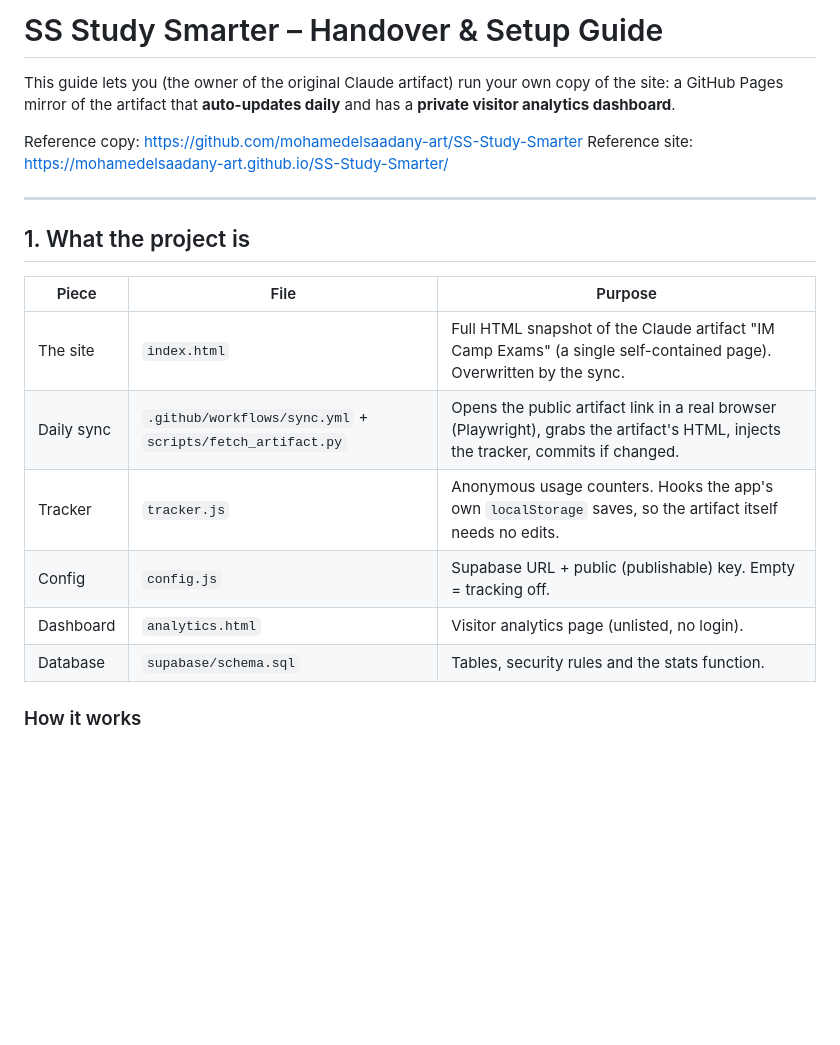
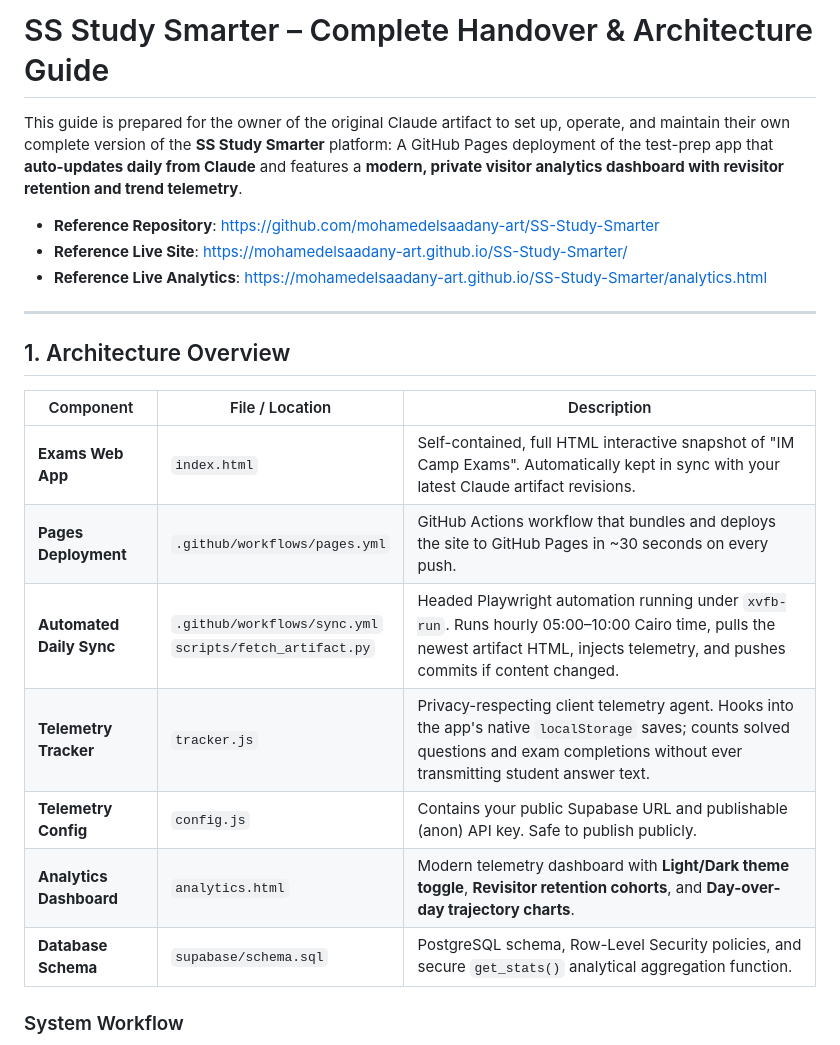
Before and after one commit to mohamedelsaadany-art/SS-Study-Smarter, a Markdown page: HANDOVER.md, the part around one of its changes. GitHub-like rendering; blank space fills up the shorter version.

````diff
--- a/HANDOVER.md
+++ b/HANDOVER.md
@@ -1,24 +1,26 @@
-# SS Study Smarter – Handover & Setup Guide
+# SS Study Smarter – Complete Handover & Architecture Guide
 
-This guide lets you (the owner of the original Claude artifact) run your own copy of the site:
-a GitHub Pages mirror of the artifact that **auto-updates daily** and has a **private visitor analytics dashboard**.
+This guide is prepared for the owner of the original Claude artifact to set up, operate, and maintain their own complete version of the **SS Study Smarter** platform:
+A GitHub Pages deployment of the test-prep app that **auto-updates daily from Claude** and features a **modern, private visitor analytics dashboard with revisitor retention and trend telemetry**.
 
-Reference copy: https://github.com/mohamedelsaadany-art/SS-Study-Smarter
-Reference site: https://mohamedelsaadany-art.github.io/SS-Study-Smarter/
+* **Reference Repository**: https://github.com/mohamedelsaadany-art/SS-Study-Smarter
+* **Reference Live Site**: https://mohamedelsaadany-art.github.io/SS-Study-Smarter/
+* **Reference Live Analytics**: https://mohamedelsaadany-art.github.io/SS-Study-Smarter/analytics.html
 
 ---
 
-## 1. What the project is
+## 1. Architecture Overview
 
-| Piece | File | Purpose |
+| Component | File / Location | Description |
 |---|---|---|
-| The site | `index.html` | Full HTML snapshot of the Claude artifact "IM Camp Exams" (a single self-contained page). Overwritten by the sync. |
-| Daily sync | `.github/workflows/sync.yml` + `scripts/fetch_artifact.py` | Opens the public artifact link in a real browser (Playwright), grabs the artifact's HTML, injects the tracker, commits if changed. |
-| Tracker | `tracker.js` | Anonymous usage counters. Hooks the app's own `localStorage` saves, so the artifact itself needs no edits. |
-| Config | `config.js` | Supabase URL + public (publishable) key. Empty = tracking off. |
-| Dashboard | `analytics.html` | Visitor analytics page (unlisted, no login). |
-| Database | `supabase/schema.sql` | Tables, security rules and the stats function. |
+| **Exams Web App** | `index.html` | Self-contained, full HTML interactive snapshot of "IM Camp Exams". Automatically kept in sync with your latest Claude artifact revisions. |
+| **Pages Deployment** | `.github/workflows/pages.yml` | GitHub Actions workflow that bundles and deploys the site to GitHub Pages in ~30 seconds on every push. |
+| **Automated Daily Sync** | `.github/workflows/sync.yml`<br>`scripts/fetch_artifact.py` | Headed Playwright automation running under `xvfb-run`. Runs hourly 05:00–10:00 Cairo time, pulls the newest artifact HTML, injects telemetry, and pushes commits if content changed. |
+| **Telemetry Tracker** | `tracker.js` | Privacy-respecting client telemetry agent. Hooks into the app's native `localStorage` saves; counts solved questions and exam completions without ever transmitting student answer text. |
+| **Telemetry Config** | `config.js` | Contains your public Supabase URL and publishable (anon) API key. Safe to publish publicly. |
+| **Analytics Dashboard** | `analytics.html` | Modern telemetry dashboard with **Light/Dark theme toggle**, **Revisitor retention cohorts**, and **Day-over-day trajectory charts**. |
+| **Database Schema** | `supabase/schema.sql` | PostgreSQL schema, Row-Level Security policies, and secure `get_stats()` analytical aggregation function. |
 
-### How it works
+### System Workflow
 
 ```mermaid
````
Also changed, not shown: other parts of HANDOVER.md (+88 -67 lines).
